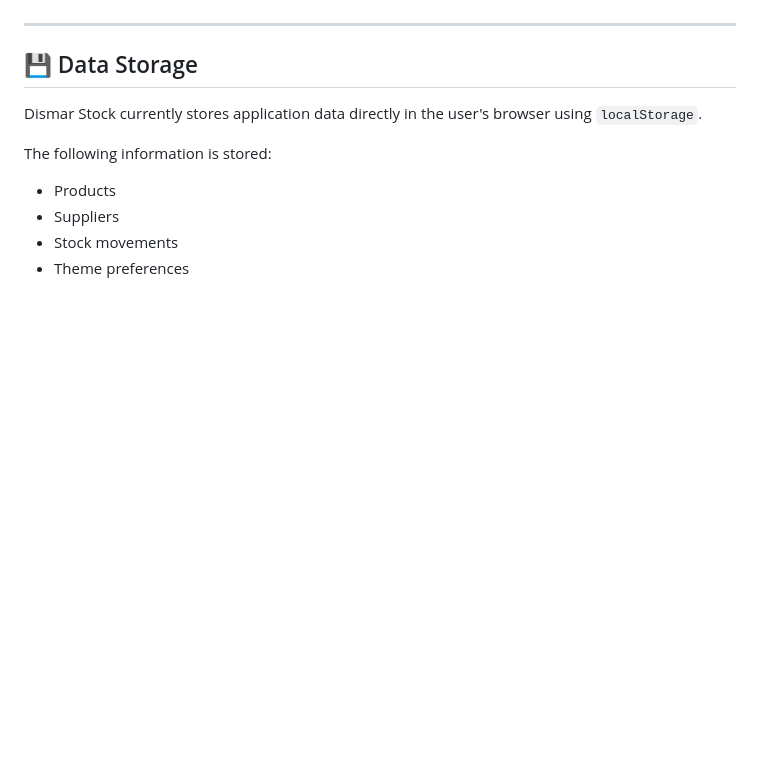
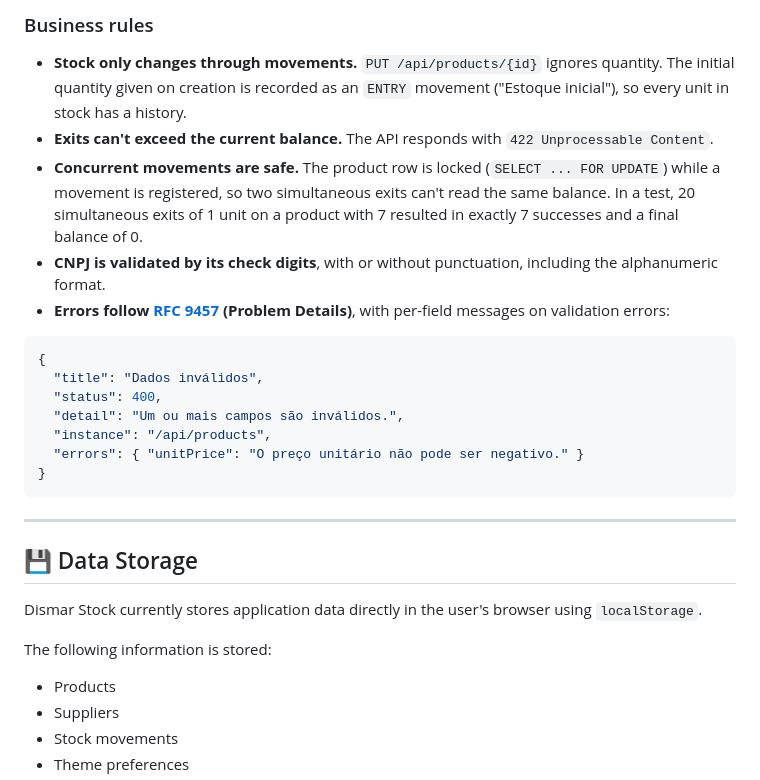
Before and after one commit to sknpz/dismar_stock, a Markdown page: README.md, the part around one of its changes. Drawn GitHub-style; blank space fills up the shorter version.

````diff
--- a/README.md
+++ b/README.md
@@ -160,3 +219,20 @@ For development, you can also run the project using a local web server such as t
+### Business rules
+
+* **Stock only changes through movements.** `PUT /api/products/{id}` ignores quantity. The initial quantity given on creation is recorded as an `ENTRY` movement ("Estoque inicial"), so every unit in stock has a history.
+* **Exits can't exceed the current balance.** The API responds with `422 Unprocessable Content`.
+* **Concurrent movements are safe.** The product row is locked (`SELECT ... FOR UPDATE`) while a movement is registered, so two simultaneous exits can't read the same balance. In a test, 20 simultaneous exits of 1 unit on a product with 7 resulted in exactly 7 successes and a final balance of 0.
+* **CNPJ is validated by its check digits**, with or without punctuation, including the alphanumeric format.
+* **Errors follow [RFC 9457](https://www.rfc-editor.org/rfc/rfc9457) (Problem Details)**, with per-field messages on validation errors:
+
+```json
+{
+  "title": "Dados inválidos",
+  "status": 400,
+  "detail": "Um ou mais campos são inválidos.",
+  "instance": "/api/products",
+  "errors": { "unitPrice": "O preço unitário não pode ser negativo." }
+}
+```
 
 ---
 
````
Also changed, not shown: other parts of README.md (+67 -8 lines).
